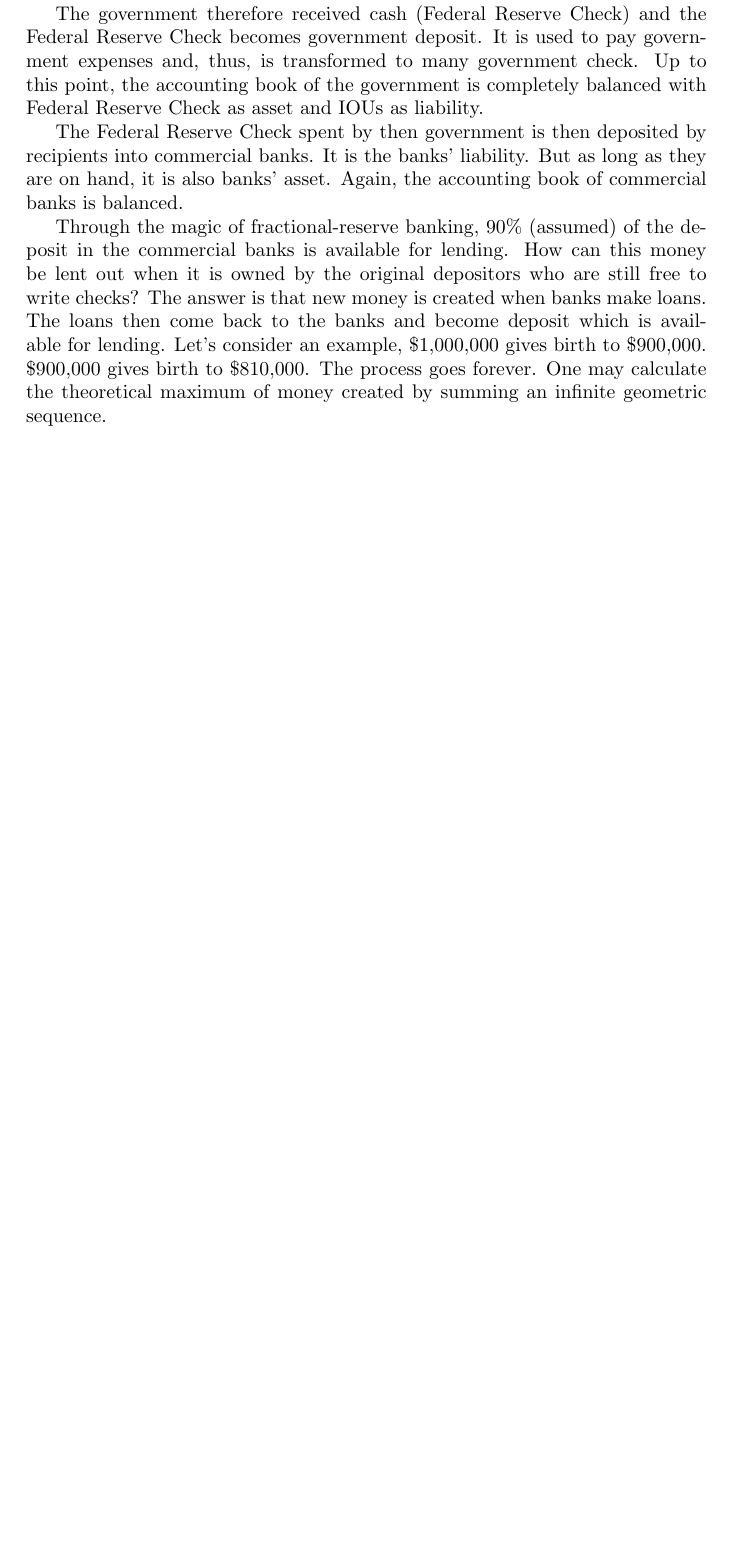
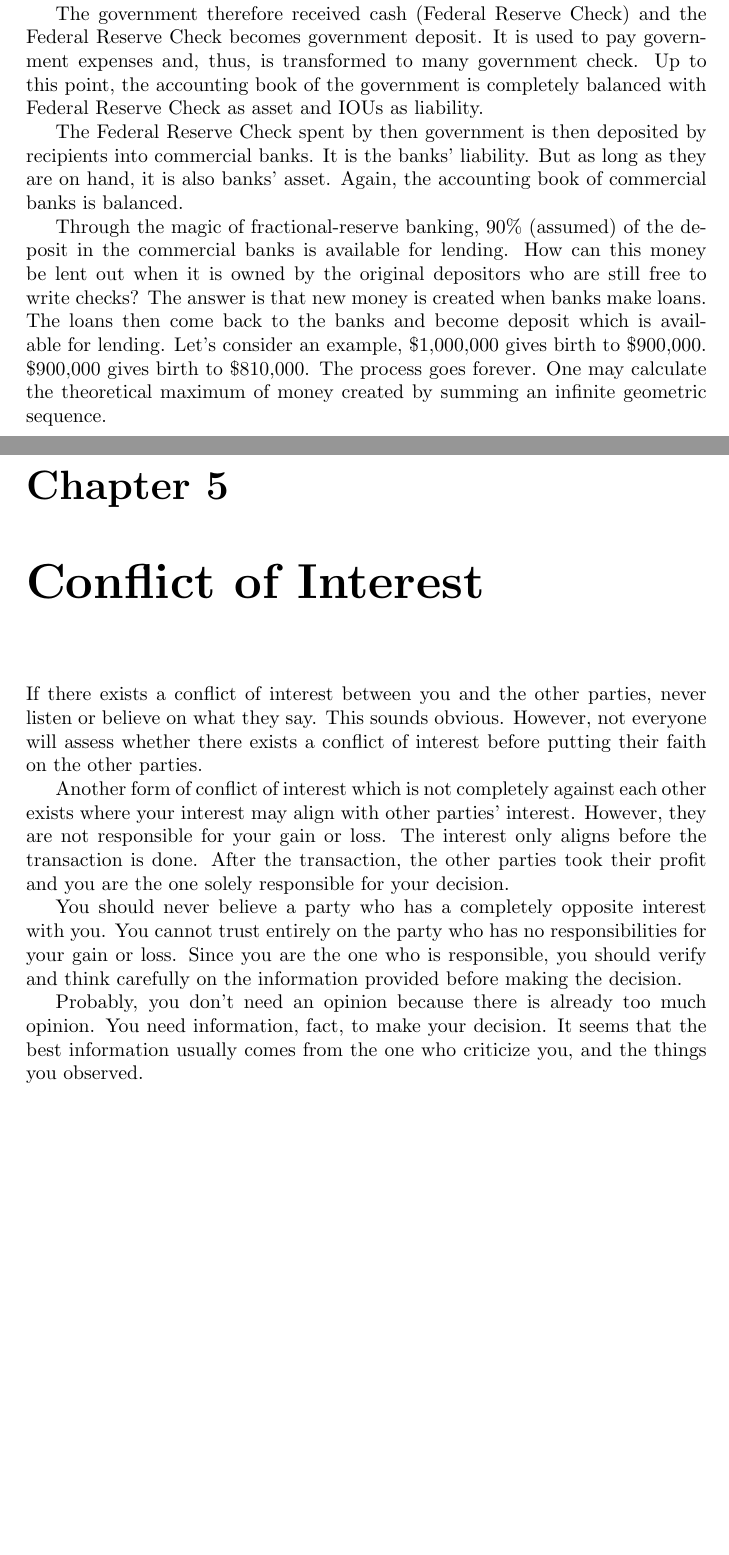
Before and after one commit to kychanbp/whatIsImportantInLife, a LaTeX document (Life.tex): part of page 5 of 5 before the commit and two parts of pages 5 and 6 of 6 after it, the two joined at a grey line, cut so that both start at the same text, the shorter picture padded with empty space. Compiled offline with pdfLaTeX.

Commit message:
added conflict of interest chapter

```diff
--- a/Life.tex
+++ b/Life.tex
@@ -24,4 +24,14 @@ The government therefore received cash (Federal Reserve Check) and the Federal R
 The Federal Reserve Check spent by then government is then deposited by recipients into commercial banks. It is the banks' liability. But as long as they are on hand, it is also banks' asset. Again, the accounting book of commercial banks is balanced.
 
 Through the magic of fractional-reserve banking, 90\% (assumed) of the deposit in the commercial banks is available for lending. How can this money be lent out when it is owned by the original depositors who are still free to write checks? The answer is that new money is created when banks make loans. The loans then come back to the banks and become deposit which is available for lending. Let's consider an example, \$1,000,000 gives birth to \$900,000. \$900,000 gives birth to \$810,000. The process goes forever. One may calculate the theoretical maximum of money created by summing an infinite geometric sequence.
+
+\chapter{Conflict of Interest}
+If there exists a conflict of interest between you and the other parties, never listen or believe on what they say. This sounds obvious. However, not everyone will assess whether there exists a conflict of interest before putting their faith on the other parties.
+
+Another form of conflict of interest which is not completely against each other exists where your interest may align with other parties' interest. However, they are not responsible for your gain or loss. The interest only aligns before the transaction is done. After the transaction, the other parties took their profit and you are the one solely responsible for your decision.
+
+You should never believe a party who has a completely opposite interest with you. You cannot trust entirely on the party who has no responsibilities for your gain or loss. Since you are the one who is responsible, you should verify and think carefully on the information provided before making the decision.
+
+Probably, you don't need an opinion because there is already too much opinion. You need information, fact, to make your decision. It seems that the best information usually comes from the one who criticize you, and the things you observed.
+
 \end{document}
```
Also changed, not shown: Life.pdf, 3 other files.
